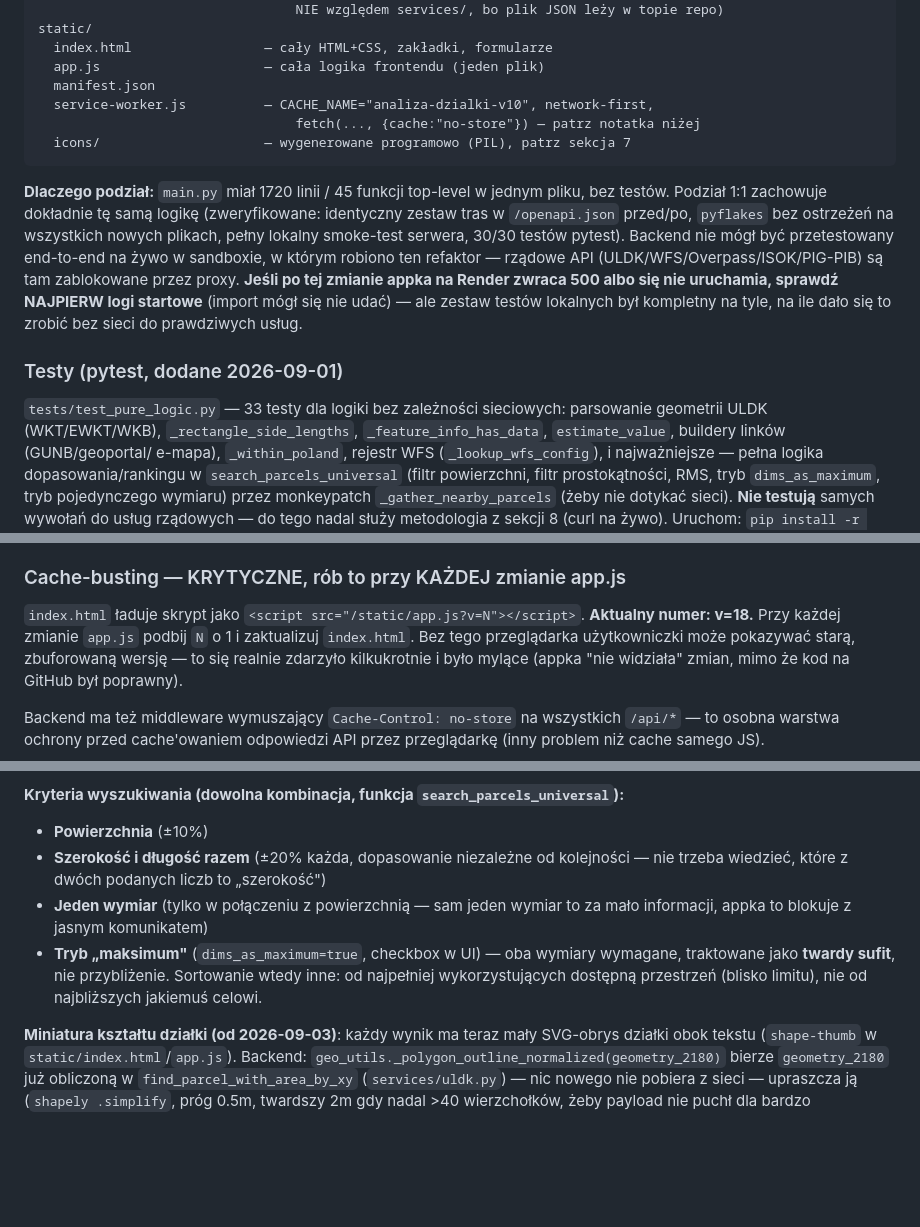
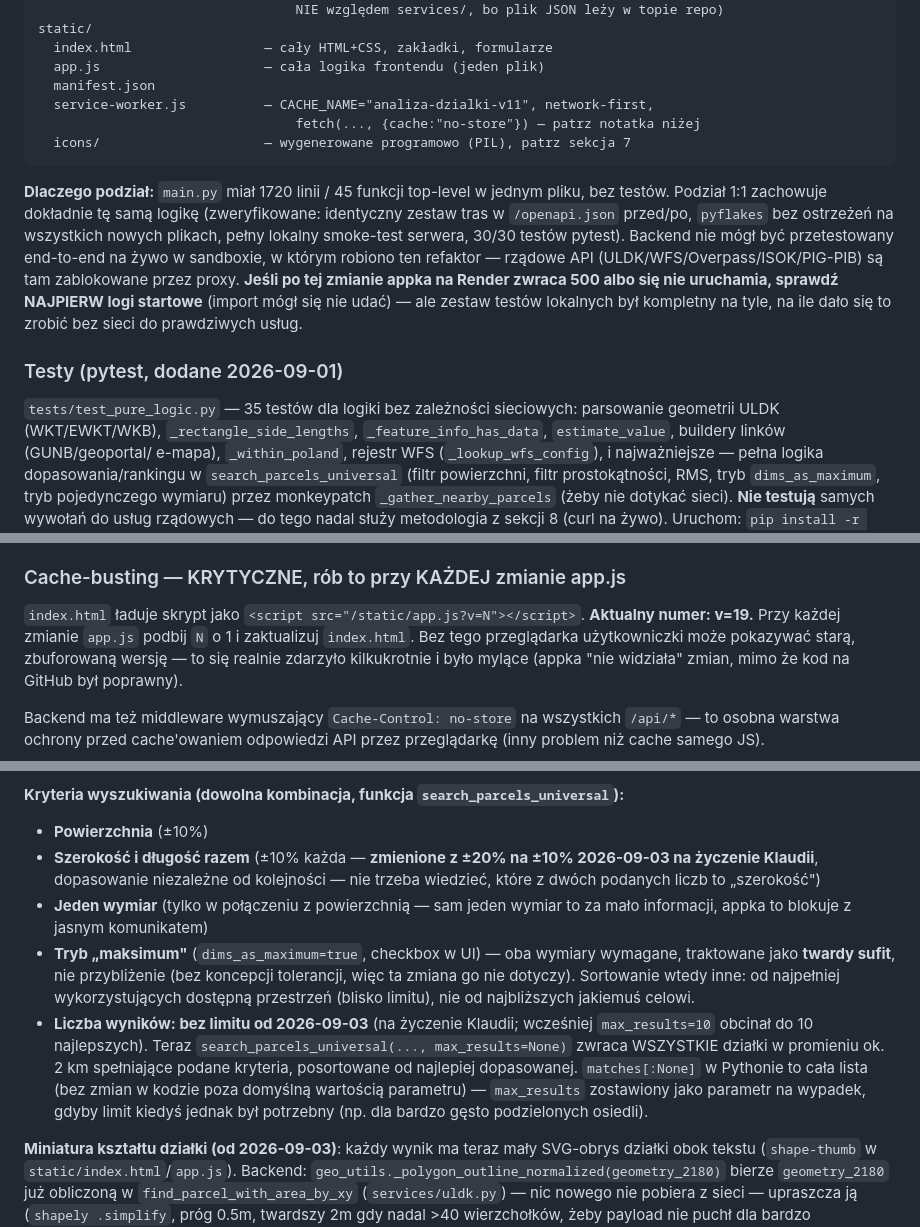
Before and after one commit to klaudiamoscinska-art/wyszukiwarka-dzialek, a Markdown page: HANDOFF.md, 3 parts joined by grey strips. Drawn GitHub-style; blank space fills up the shorter version.

Commit message:
Aktualizuj HANDOFF.md - brak limitu wyników, tolerancja ±10% (sync)
Sync z analiza-dzialki: "Szukaj działki" zwraca teraz wszystkie
pasujące działki, tolerancja wymiarów ujednolicona do ±10%.

Co-Authored-By: Claude Sonnet 5 <noreply@anthropic.com>
Claude-Session: https://claude.ai/code/session_0136c7JoiDdZNDyEBYCjj5At

````diff
--- a/HANDOFF.md
+++ b/HANDOFF.md
@@ -106,7 +106,7 @@ static/
   index.html                 — cały HTML+CSS, zakładki, formularze
   app.js                     — cała logika frontendu (jeden plik)
   manifest.json
-  service-worker.js          — CACHE_NAME="analiza-dzialki-v10", network-first,
+  service-worker.js          — CACHE_NAME="analiza-dzialki-v11", network-first,
                                  fetch(..., {cache:"no-store"}) — patrz notatka niżej
   icons/                     — wygenerowane programowo (PIL), patrz sekcja 7
 ```
@@ -123,7 +123,7 @@ ale zestaw testów lokalnych był kompletny na tyle, na ile dało się to zrobi
 sieci do prawdziwych usług.
 
 ### Testy (pytest, dodane 2026-09-01)
-`tests/test_pure_logic.py` — 33 testy dla logiki bez zależności sieciowych:
+`tests/test_pure_logic.py` — 35 testów dla logiki bez zależności sieciowych:
 parsowanie geometrii ULDK (WKT/EWKT/WKB), `_rectangle_side_lengths`,
 `_feature_info_has_data`, `estimate_value`, buildery linków (GUNB/geoportal/
 e-mapa), `_within_poland`, rejestr WFS (`_lookup_wfs_config`), i najważniejsze —
@@ -155,7 +155,7 @@ nie miały żadnego retry poza ULDK.
 
 ### Cache-busting — KRYTYCZNE, rób to przy KAŻDEJ zmianie app.js
 `index.html` ładuje skrypt jako `<script src="/static/app.js?v=N"></script>`.
-**Aktualny numer: v=18.** Przy każdej zmianie `app.js` podbij `N` o 1 i
+**Aktualny numer: v=19.** Przy każdej zmianie `app.js` podbij `N` o 1 i
 zaktualizuj `index.html`. Bez tego przeglądarka użytkowniczki może pokazywać
 starą, zbuforowaną wersję — to się realnie zdarzyło kilkukrotnie i było
 mylące (appka "nie widziała" zmian, mimo że kod na GitHub był poprawny).
@@ -315,15 +315,25 @@ To jest najbardziej złożona część appki. Pełny pipeline:
 
 **Kryteria wyszukiwania (dowolna kombinacja, funkcja `search_parcels_universal`):**
 - **Powierzchnia** (±10%)
-- **Szerokość i długość razem** (±20% każda, dopasowanie niezależne od
+- **Szerokość i długość razem** (±10% każda — **zmienione z ±20% na
+  ±10% 2026-09-03 na życzenie Klaudii**, dopasowanie niezależne od
   kolejności — nie trzeba wiedzieć, które z dwóch podanych liczb to
   „szerokość")
 - **Jeden wymiar** (tylko w połączeniu z powierzchnią — sam jeden wymiar to
   za mało informacji, appka to blokuje z jasnym komunikatem)
 - **Tryb „maksimum"** (`dims_as_maximum=true`, checkbox w UI) — oba wymiary
-  wymagane, traktowane jako **twardy sufit**, nie przybliżenie. Sortowanie
+  wymagane, traktowane jako **twardy sufit**, nie przybliżenie (bez
+  koncepcji tolerancji, więc ta zmiana go nie dotyczy). Sortowanie
   wtedy inne: od najpełniej wykorzystujących dostępną przestrzeń (blisko
   limitu), nie od najbliższych jakiemuś celowi.
+- **Liczba wyników: bez limitu od 2026-09-03** (na życzenie Klaudii;
+  wcześniej `max_results=10` obcinał do 10 najlepszych). Teraz
+  `search_parcels_universal(..., max_results=None)` zwraca WSZYSTKIE
+  działki w promieniu ok. 2 km spełniające podane kryteria, posortowane
+  od najlepiej dopasowanej. `matches[:None]` w Pythonie to cała lista
+  (bez zmian w kodzie poza domyślną wartością parametru) — `max_results`
+  zostawiony jako parametr na wypadek, gdyby limit kiedyś jednak był
+  potrzebny (np. dla bardzo gęsto podzielonych osiedli).
 
 **Miniatura kształtu działki (od 2026-09-03)**: każdy wynik ma teraz mały
 SVG-obrys działki obok tekstu (`shape-thumb` w `static/index.html`/`app.js`).
````
Also changed, not shown: other parts of HANDOFF.md (+1 -1 lines).
